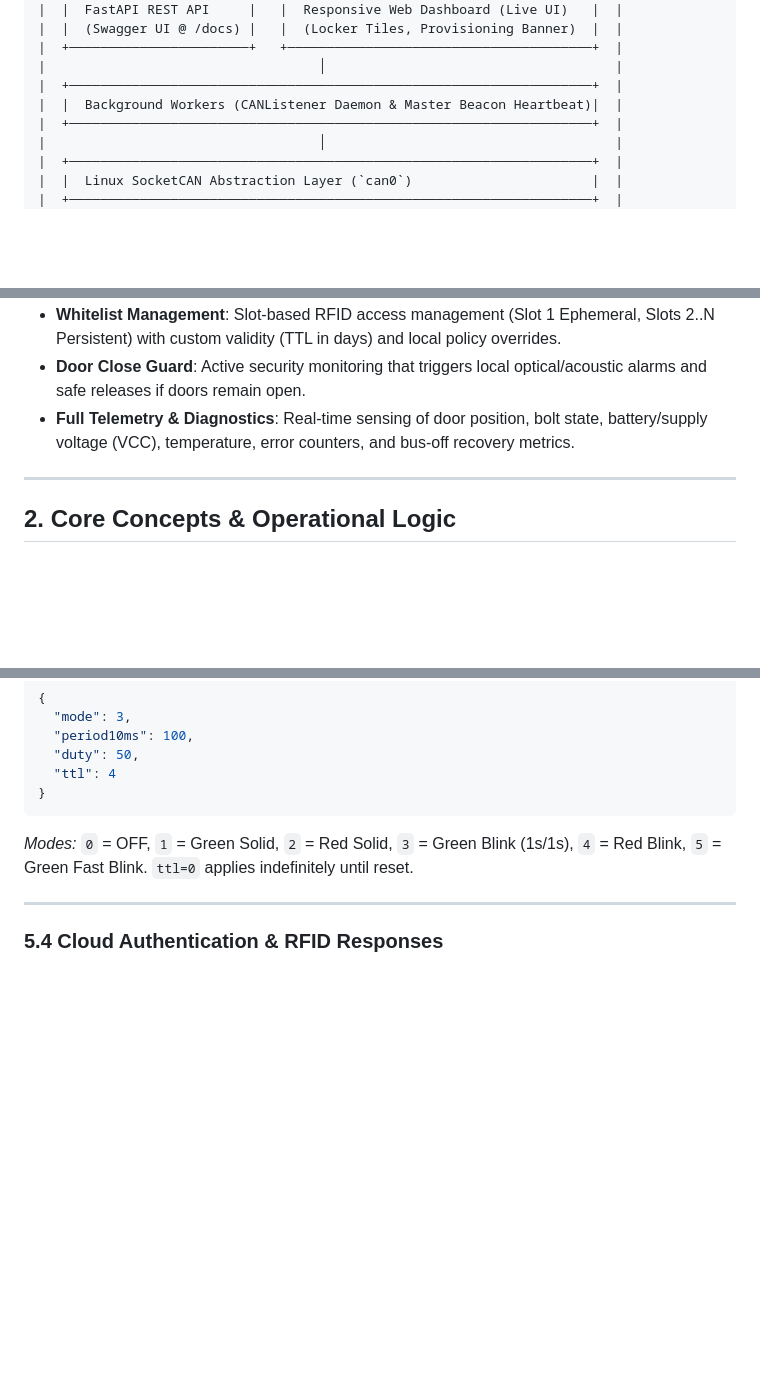
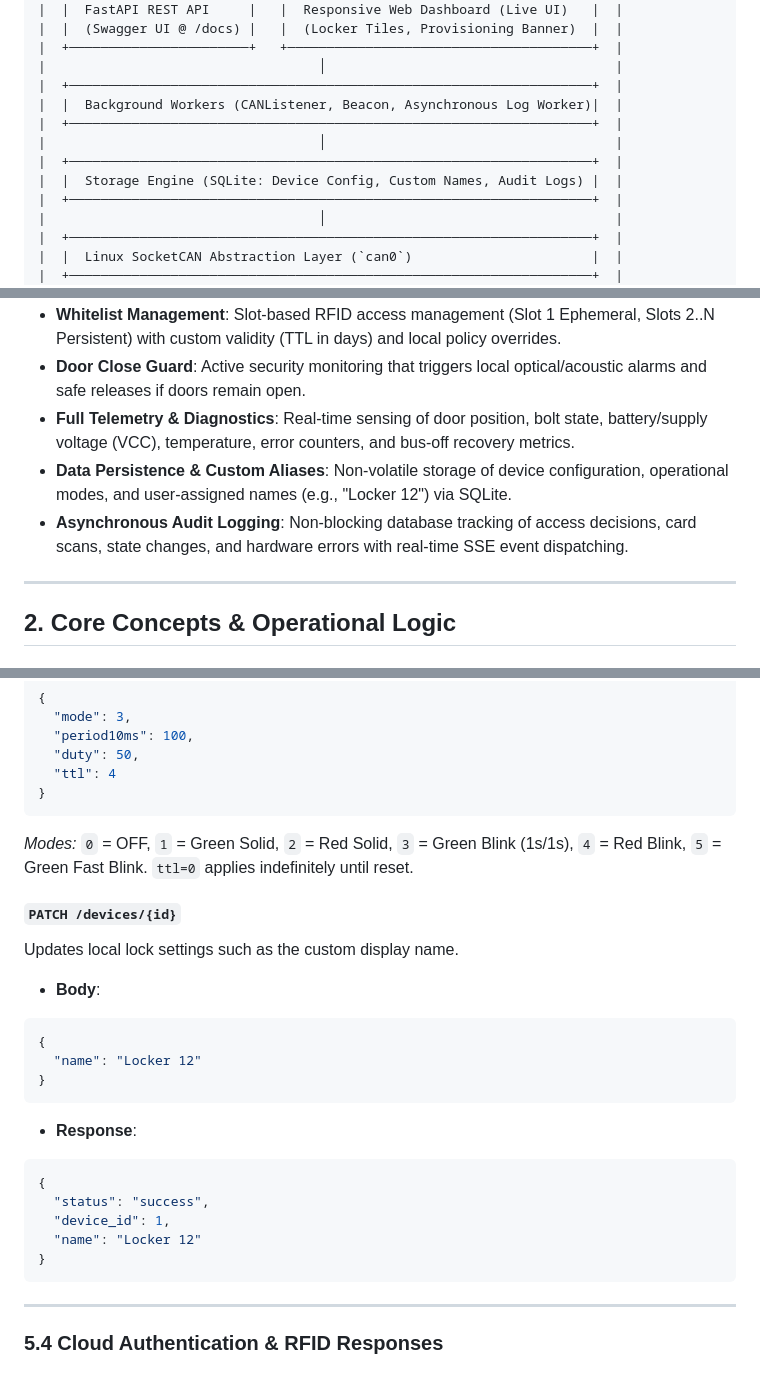
Before and after one commit to sigar-nxp/CAN, a Markdown page: README.md, 3 parts joined by grey strips. Drawn GitHub-style; blank space fills up the shorter version.

````diff
--- a/README.md
+++ b/README.md
@@ -25,7 +25,11 @@ The Gateway acts as the central bridge between IP networks and the low-level CAN
 |  +───────────────────────+   +───────────────────────────────────────+  |
 |                                   │                                     |
 |  +───────────────────────────────────────────────────────────────────+  |
-|  |  Background Workers (CANListener Daemon & Master Beacon Heartbeat)|  |
+|  |  Background Workers (CANListener, Beacon, Asynchronous Log Worker)|  |
+|  +───────────────────────────────────────────────────────────────────+  |
+|                                   │                                     |
+|  +───────────────────────────────────────────────────────────────────+  |
+|  |  Storage Engine (SQLite: Device Config, Custom Names, Audit Logs) |  |
 |  +───────────────────────────────────────────────────────────────────+  |
 |                                   │                                     |
 |  +───────────────────────────────────────────────────────────────────+  |
@@ -45,6 +49,8 @@ The Gateway acts as the central bridge between IP networks and the low-level CAN
 - **Whitelist Management**: Slot-based RFID access management (Slot 1 Ephemeral, Slots 2..N Persistent) with custom validity (TTL in days) and local policy overrides.
 - **Door Close Guard**: Active security monitoring that triggers local optical/acoustic alarms and safe releases if doors remain open.
 - **Full Telemetry & Diagnostics**: Real-time sensing of door position, bolt state, battery/supply voltage (VCC), temperature, error counters, and bus-off recovery metrics.
+- **Data Persistence & Custom Aliases**: Non-volatile storage of device configuration, operational modes, and user-assigned names (e.g., "Locker 12") via SQLite.
+- **Asynchronous Audit Logging**: Non-blocking database tracking of access decisions, card scans, state changes, and hardware errors with real-time SSE event dispatching.
 
 ---
 
@@ -276,6 +282,25 @@ Sets an optical override pattern on the lock's LED.
 
 *Modes:* `0` = OFF, `1` = Green Solid, `2` = Red Solid, `3` = Green Blink (1s/1s), `4` = Red Blink, `5` = Green Fast Blink. `ttl=0` applies indefinitely until reset.
 
+#### `PATCH /devices/{id}`
+
+Updates local lock settings such as the custom display name.
+
+* **Body**:
+
+```json
+{
+  "name": "Locker 12"
+}
+```
+* **Response**:
+```json
+{
+  "status": "success",
+  "device_id": 1,
+  "name": "Locker 12"
+}
+```
 ---
 
 ### 5.4 Cloud Authentication & RFID Responses
````
Also changed, not shown: other parts of README.md (+60 -0 lines).
